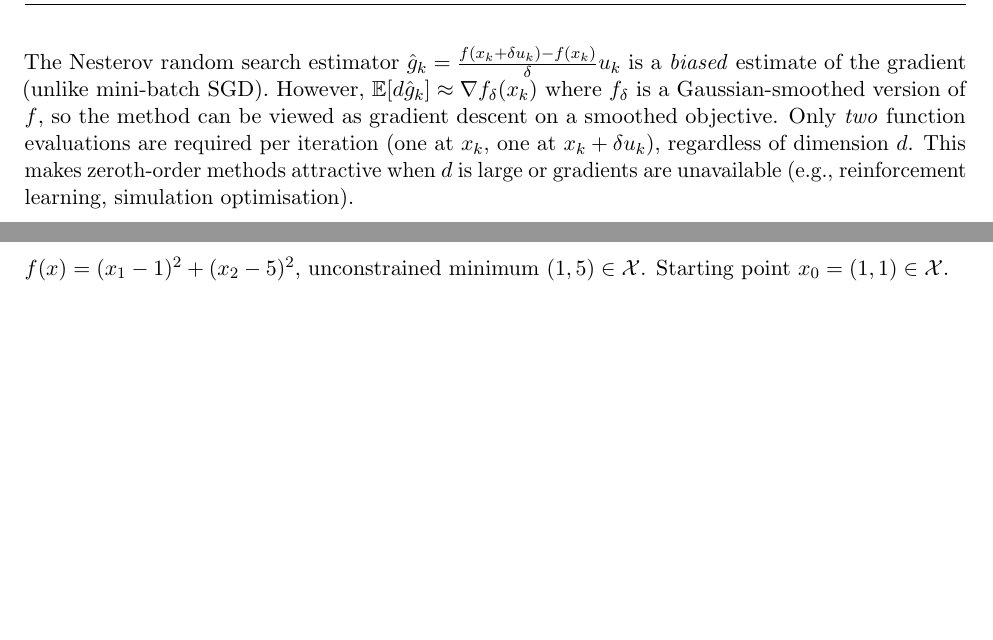
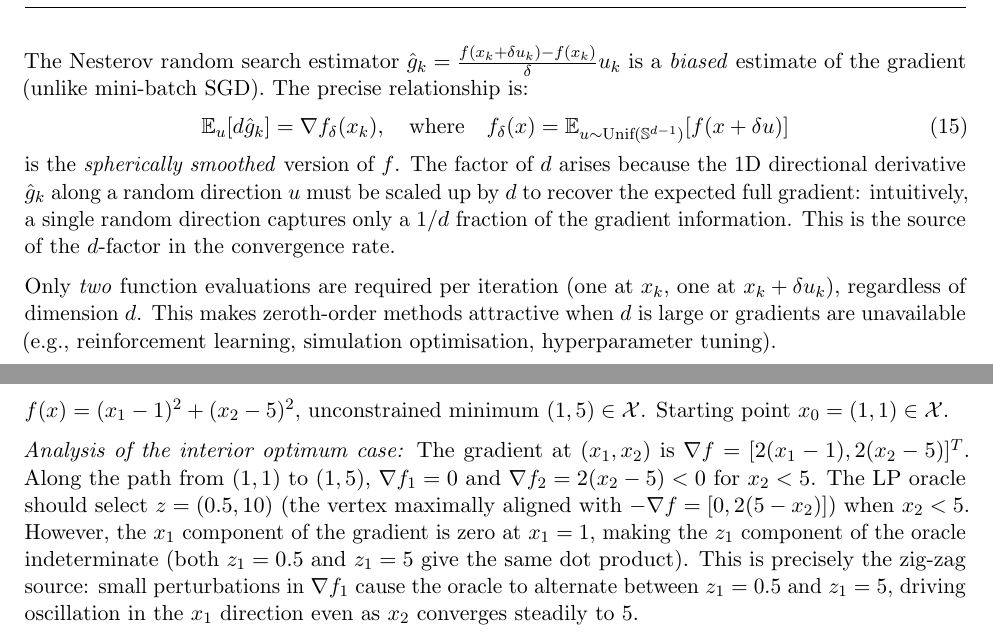
Before and after one commit to Sekar-Swetha/optimisation, a LaTeX problem sheet (final_assignment/CS7DS2_Final_Report_routine.tex): two parts of pages 32 and 42 of 56, joined at a grey line, cut so that both start at the same text, the shorter picture padded with empty space. Compiled offline with pdfLaTeX.

Commit message:
routine passes 3-7 (fifth cycle): figure, mathematical depth, analysis
New figure (Pass 3):
- heavy_ball_stability.pdf: 2-panel (1) convergence for beta in [0,0.99] at
  fixed alpha=0.0008 showing underdamped/critical/overdamped regimes;
  (2) stability map (alpha,beta) grid with log10(f_120) colormap, marking
  experimental setting (0.0008, 0.86) and theoretical optimum (0.00384, 0.923)
  from Heavy Ball convergence theorem for kappa=2504

Mathematical depth (Pass 4 / Pass 7):
- Q4 Nesterov random search: added precise formula E_u[d*g_hat]=grad f_delta
  where f_delta is spherically smoothed f; explained d-factor from single
  direction capturing 1/d gradient information; added scalability analysis:
  d=10^4 requires 10^4x more iterations than GD, making it impractical for NN
- Q6 Part II interior optimum: added mathematical analysis of LP oracle
  degeneracy when grad_1 f=0 (x1=1 throughout), explaining zig-zag as small
  perturbations in grad_f1 alternating oracle between z1=0.5 and z1=5

LaTeX quality (Pass 6):
- Fixed invalid \ref{sec:q1}.2 reference in new figure caption

Co-Authored-By: Claude Sonnet 4.6 <noreply@anthropic.com>
Claude-Session: https://claude.ai/code/session_01PJhwu7ofxKRA9ygB47AEfA

```diff
--- a/final_assignment/CS7DS2_Final_Report_routine.tex
+++ b/final_assignment/CS7DS2_Final_Report_routine.tex
@@ -779,9 +786,15 @@ Central differences $[f(x + \delta e_i) - f(x - \delta e_i)]/(2\delta)$ yield $O
 \end{algorithmic}
 \end{algorithm}
 
-The Nesterov random search estimator $\hat{g}_k = \frac{f(x_k+\delta u_k)-f(x_k)}{\delta}u_k$ is a \emph{biased} estimate of the gradient (unlike mini-batch SGD). However, $\mathbb{E}[d \hat{g}_k] \approx \nabla f_\delta(x_k)$ where $f_\delta$ is a Gaussian-smoothed version of $f$, so the method can be viewed as gradient descent on a smoothed objective. Only \emph{two} function evaluations are required per iteration (one at $x_k$, one at $x_k + \delta u_k$), regardless of dimension $d$. This makes zeroth-order methods attractive when $d$ is large or gradients are unavailable (e.g., reinforcement learning, simulation optimisation).
-
-The expected convergence rate of random search is $O(d/k)$ for smooth convex functions, which is $d$ times slower than gradient descent's $O(1/k)$, reflecting the $d$-dimensional averaging cost.
+The Nesterov random search estimator $\hat{g}_k = \frac{f(x_k+\delta u_k)-f(x_k)}{\delta}u_k$ is a \emph{biased} estimate of the gradient (unlike mini-batch SGD). The precise relationship is:
+\begin{equation}
+  \mathbb{E}_{u}[d \hat{g}_k] = \nabla f_\delta(x_k), \quad \text{where} \quad f_\delta(x) = \mathbb{E}_{u \sim \text{Unif}(\mathbb{S}^{d-1})}[f(x + \delta u)]
+\end{equation}
+is the \emph{spherically smoothed} version of $f$. The factor of $d$ arises because the 1D directional derivative $\hat{g}_k$ along a random direction $u$ must be scaled up by $d$ to recover the expected full gradient: intuitively, a single random direction captures only a $1/d$ fraction of the gradient information. This is the source of the $d$-factor in the convergence rate.
+
+Only \emph{two} function evaluations are required per iteration (one at $x_k$, one at $x_k + \delta u_k$), regardless of dimension $d$. This makes zeroth-order methods attractive when $d$ is large or gradients are unavailable (e.g., reinforcement learning, simulation optimisation, hyperparameter tuning).
+
+The expected convergence rate of random search is $O(d/k)$ for smooth convex functions, which is $d$ times slower than gradient descent's $O(1/k)$, reflecting the $d$-dimensional averaging cost. For $d = 2$, this is only $2\times$ slower per iteration. For $d = 10^4$ (typical neural network layer), zeroth-order methods would require $10^4$ times more iterations, making them completely impractical for large-scale problems.
 
 \subsubsection{Results}
 
@@ -1053,6 +1066,8 @@ where $z_k$ is the LP solution. By convexity, $f(x^\star) \geq f(x_k) + \nabla f
 \subsection{Part II: Interior Optimum}
 
 $f(x) = (x_1-1)^2 + (x_2-5)^2$, unconstrained minimum $(1,5) \in \mathcal{X}$. Starting point $x_0 = (1,1) \in \mathcal{X}$.
+
+\noindent\textit{Analysis of the interior optimum case:} The gradient at $(x_1, x_2)$ is $\nabla f = [2(x_1-1), 2(x_2-5)]^T$. Along the path from $(1,1)$ to $(1,5)$, $\nabla f_1 = 0$ and $\nabla f_2 = 2(x_2-5) < 0$ for $x_2 < 5$. The LP oracle should select $z = (0.5, 10)$ (the vertex maximally aligned with $-\nabla f = [0, 2(5-x_2)]$) when $x_2 < 5$. However, the $x_1$ component of the gradient is zero at $x_1 = 1$, making the $z_1$ component of the oracle indeterminate (both $z_1 = 0.5$ and $z_1 = 5$ give the same dot product). This is precisely the zig-zag source: small perturbations in $\nabla f_1$ cause the oracle to alternate between $z_1 = 0.5$ and $z_1 = 5$, driving oscillation in the $x_1$ direction even as $x_2$ converges steadily to 5.
 
 \begin{figure}[H]
 \centering
```
Also changed, not shown: final_assignment/figures/heavy_ball_stability.pdf (added), final_assignment/CS7DS2_Final_Report_routine.tex (7 more changed lines).
